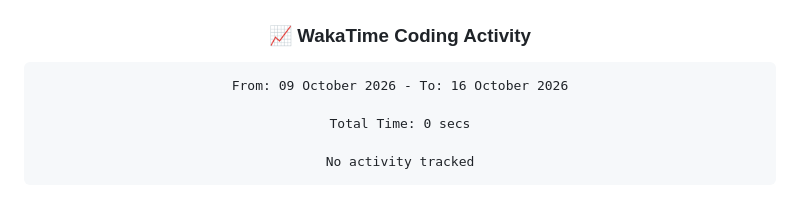
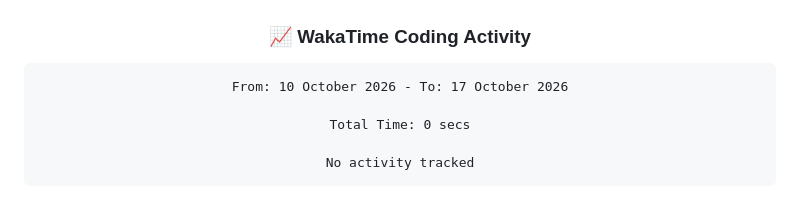
Before and after one commit to Nerf-Ivan/Nerf-Ivan, a Markdown page: README.md, the part around the change. GitHub-like rendering.

Commit message:
chore: update WakaTime stats

````diff
--- a/README.md
+++ b/README.md
@@ -171,7 +171,7 @@ Tech Stack:
 <!--START_SECTION:waka-->
 
 ```txt
-From: 09 October 2026 - To: 16 October 2026
+From: 10 October 2026 - To: 17 October 2026
 
 Total Time: 0 secs
 
````
